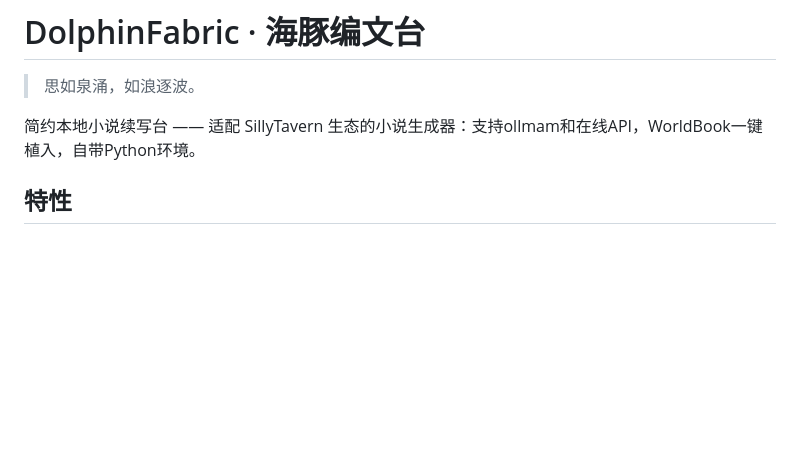
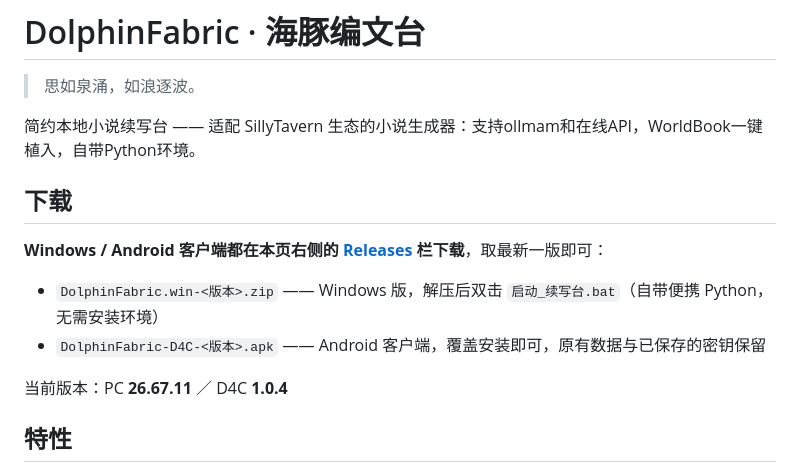
Before and after one commit to HristDolphin/DolphinFabric, a Markdown page: README.md, the part around the change. Drawn GitHub-style; blank space fills up the shorter version.

Commit message:
docs: README 增加「下载」章节，指引到右侧 Releases
Windows 与 Android 客户端统一在仓库右侧 Releases 栏取最新版，
并标注当前版本 PC 26.67.11 / D4C 1.0.4。

```diff
--- a/README.md
+++ b/README.md
@@ -3,6 +3,15 @@
 > 思如泉涌，如浪逐波。
 
 简约本地小说续写台 —— 适配 SillyTavern 生态的小说生成器：支持ollmam和在线API，WorldBook一键植入，自带Python环境。
+
+## 下载
+
+**Windows / Android 客户端都在本页右侧的 [Releases](https://github.com/HristDolphin/DolphinFabric/releases/latest) 栏下载**，取最新一版即可：
+
+- `DolphinFabric.win-<版本>.zip` —— Windows 版，解压后双击 `启动_续写台.bat`（自带便携 Python，无需安装环境）
+- `DolphinFabric-D4C-<版本>.apk` —— Android 客户端，覆盖安装即可，原有数据与已保存的密钥保留
+
+当前版本：PC **26.67.11** ／ D4C **1.0.4**
 
 ## 特性
 
```
